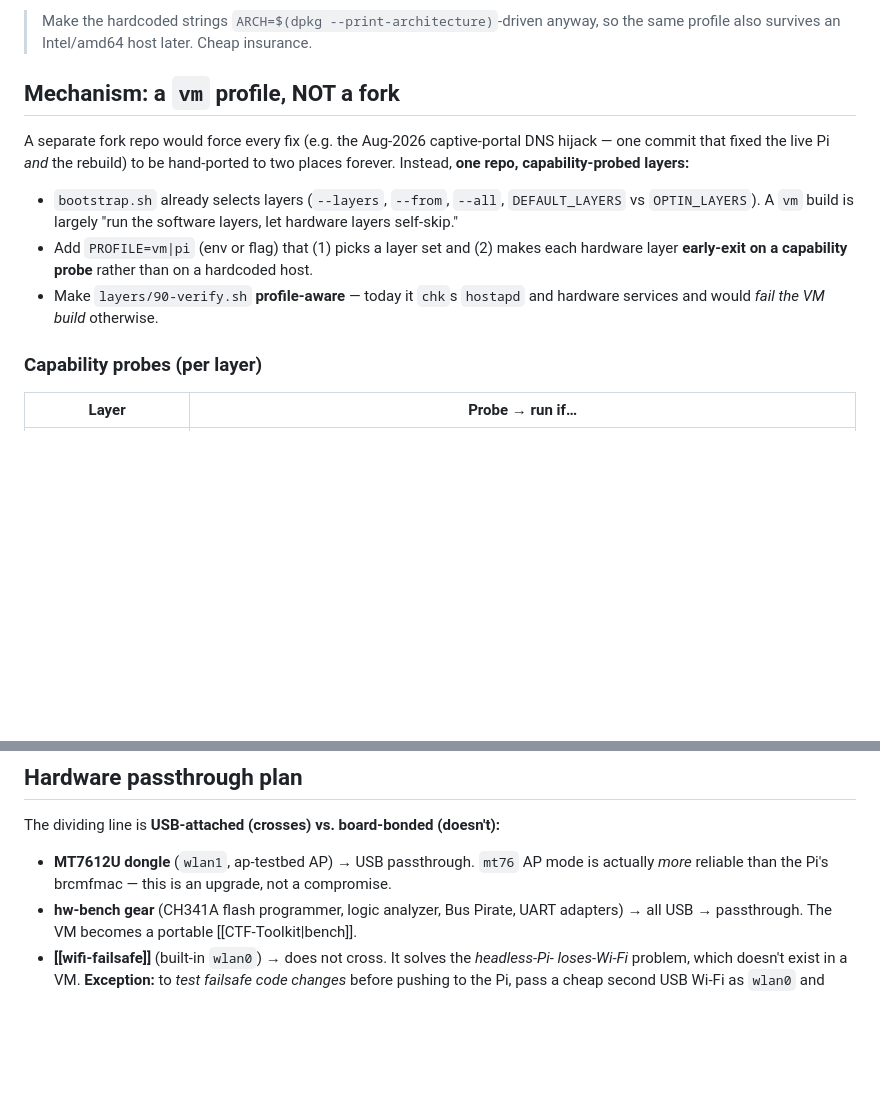
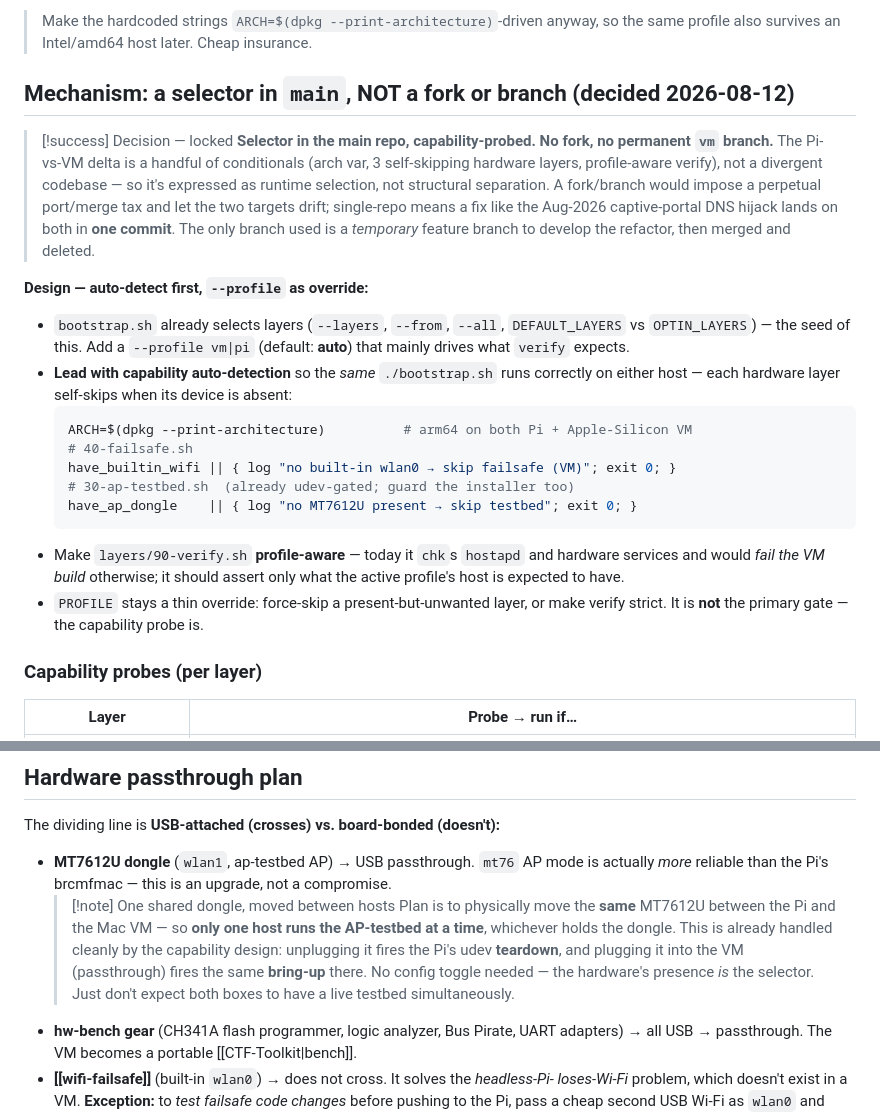
Before and after one commit to theseatofyourpants/pi5-stack, a Markdown page: docs/infrastructure/VM-Lab-Clone.md, 2 parts joined by grey strips. Drawn GitHub-style; blank space fills up the shorter version.

Commit message:
docs(vm): lock in selector-in-main approach + shared-dongle note
Record the architecture decision: a capability-probed selector in the main repo
(auto-detect first, --profile as override), NOT a fork or permanent vm branch —
with the reasoning (the Pi/VM delta is a few conditionals, not a divergent codebase)
and a code sketch. Add the operational note that the same MT7612U is moved between
Pi and VM, so only one host runs the AP-testbed at a time (handled by the existing
udev bring-up/teardown — hardware presence is the selector).

Co-Authored-By: Claude Opus 4.8 <noreply@anthropic.com>

````diff
--- a/docs/infrastructure/VM-Lab-Clone.md
+++ b/docs/infrastructure/VM-Lab-Clone.md
@@ -45,18 +45,34 @@ which "has no arm64 build, runs on the x86 laptop.")
 > Make the hardcoded strings `ARCH=$(dpkg --print-architecture)`-driven anyway, so the
 > same profile also survives an Intel/amd64 host later. Cheap insurance.
 
-## Mechanism: a `vm` profile, NOT a fork
-A separate fork repo would force every fix (e.g. the Aug-2026 captive-portal DNS
-hijack — one commit that fixed the live Pi *and* the rebuild) to be hand-ported to
-two places forever. Instead, **one repo, capability-probed layers:**
+## Mechanism: a selector in `main`, NOT a fork or branch (decided 2026-08-12)
+> [!success] Decision — locked
+> **Selector in the main repo, capability-probed. No fork, no permanent `vm` branch.**
+> The Pi-vs-VM delta is a handful of conditionals (arch var, 3 self-skipping hardware
+> layers, profile-aware verify), not a divergent codebase — so it's expressed as
+> runtime selection, not structural separation. A fork/branch would impose a perpetual
+> port/merge tax and let the two targets drift; single-repo means a fix like the
+> Aug-2026 captive-portal DNS hijack lands on both in **one commit**. The only branch
+> used is a *temporary* feature branch to develop the refactor, then merged and deleted.
 
+**Design — auto-detect first, `--profile` as override:**
 - `bootstrap.sh` already selects layers (`--layers`, `--from`, `--all`,
-  `DEFAULT_LAYERS` vs `OPTIN_LAYERS`). A `vm` build is largely "run the software
-  layers, let hardware layers self-skip."
-- Add `PROFILE=vm|pi` (env or flag) that (1) picks a layer set and (2) makes each
-  hardware layer **early-exit on a capability probe** rather than on a hardcoded host.
+  `DEFAULT_LAYERS` vs `OPTIN_LAYERS`) — the seed of this. Add a `--profile vm|pi`
+  (default: **auto**) that mainly drives what `verify` expects.
+- **Lead with capability auto-detection** so the *same* `./bootstrap.sh` runs correctly
+  on either host — each hardware layer self-skips when its device is absent:
+  ```bash
+  ARCH=$(dpkg --print-architecture)          # arm64 on both Pi + Apple-Silicon VM
+  # 40-failsafe.sh
+  have_builtin_wifi || { log "no built-in wlan0 → skip failsafe (VM)"; exit 0; }
+  # 30-ap-testbed.sh  (already udev-gated; guard the installer too)
+  have_ap_dongle    || { log "no MT7612U present → skip testbed"; exit 0; }
+  ```
 - Make `layers/90-verify.sh` **profile-aware** — today it `chk`s `hostapd` and
-  hardware services and would *fail the VM build* otherwise.
+  hardware services and would *fail the VM build* otherwise; it should assert only
+  what the active profile's host is expected to have.
+- `PROFILE` stays a thin override: force-skip a present-but-unwanted layer, or make
+  verify strict. It is **not** the primary gate — the capability probe is.
 
 ### Capability probes (per layer)
 | Layer | Probe → run if… |
@@ -84,6 +100,13 @@ two places forever. Instead, **one repo, capability-probed layers:**
 The dividing line is **USB-attached (crosses) vs. board-bonded (doesn't):**
 - **MT7612U dongle** (`wlan1`, ap-testbed AP) → USB passthrough. `mt76` AP mode is
   actually *more* reliable than the Pi's brcmfmac — this is an upgrade, not a compromise.
+  > [!note] One shared dongle, moved between hosts
+  > Plan is to physically move the **same** MT7612U between the Pi and the Mac VM — so
+  > **only one host runs the AP-testbed at a time**, whichever holds the dongle. This is
+  > already handled cleanly by the capability design: unplugging it fires the Pi's udev
+  > **teardown**, and plugging it into the VM (passthrough) fires the same **bring-up**
+  > there. No config toggle needed — the hardware's presence *is* the selector. Just
+  > don't expect both boxes to have a live testbed simultaneously.
 - **hw-bench gear** (CH341A flash programmer, logic analyzer, Bus Pirate, UART
   adapters) → all USB → passthrough. The VM becomes a portable [[CTF-Toolkit|bench]].
 - **[[wifi-failsafe]]** (built-in `wlan0`) → does not cross. It solves the *headless-Pi-
````
